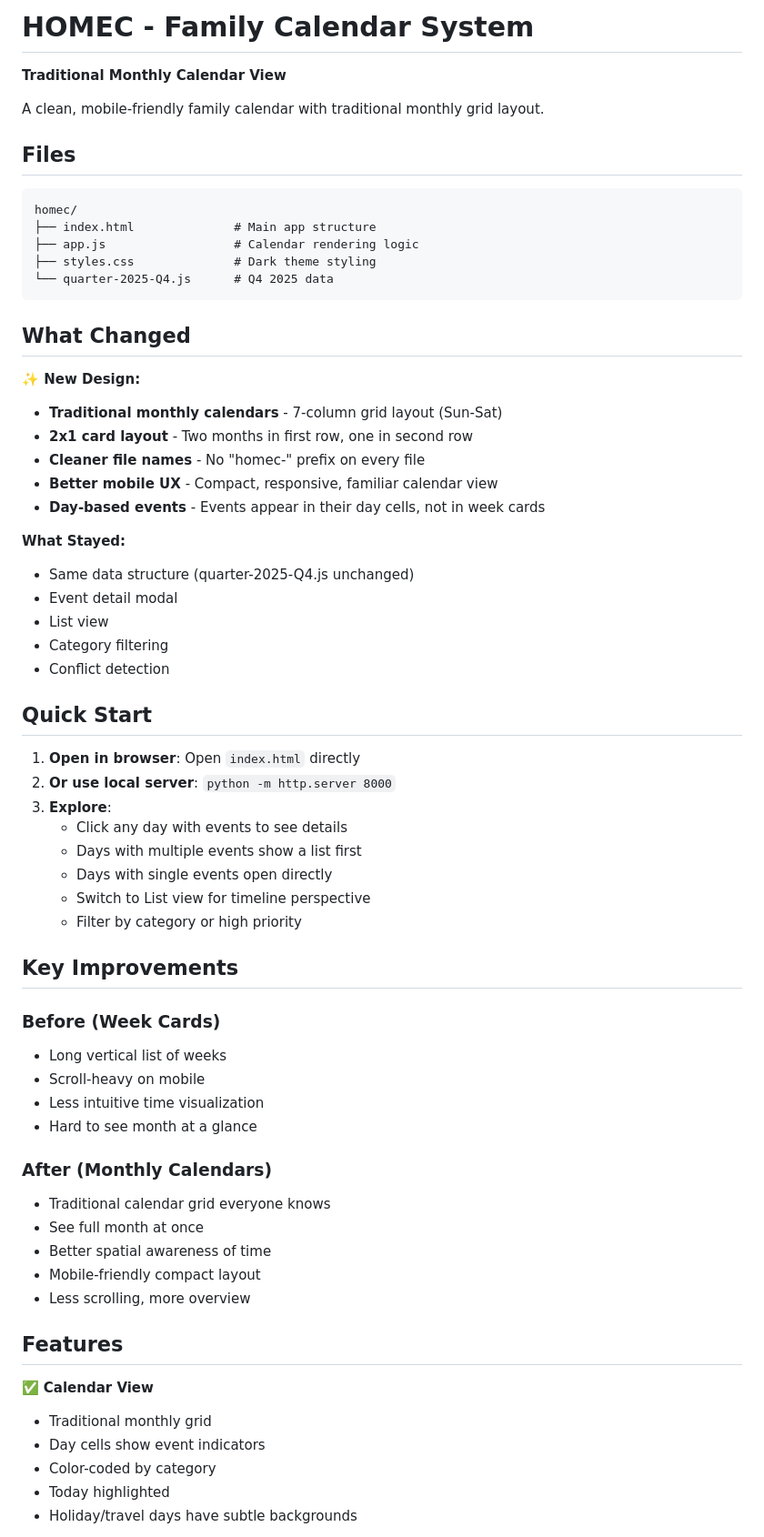
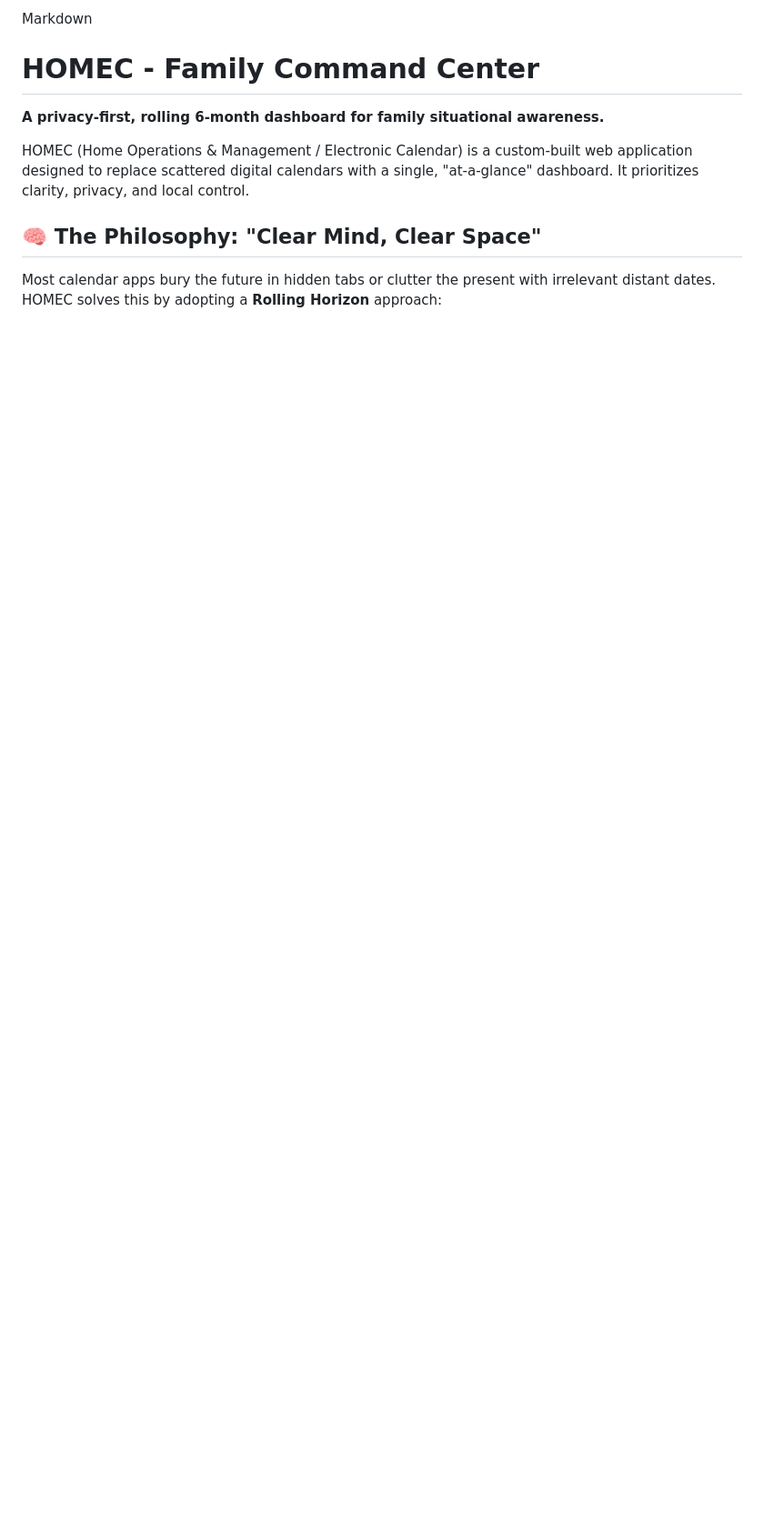
Before and after one commit to cosperjeff-arizona/homec, a Markdown page: README.md, the part around the change printed below. Shown: that part at 91% size. GitHub-like rendering; blank space fills up the shorter version.

````diff
--- a/README.md
+++ b/README.md
@@ -1,67 +1,12 @@
-# HOMEC - Family Calendar System
+Markdown
 
-**Traditional Monthly Calendar View**
+# HOMEC - Family Command Center
 
-A clean, mobile-friendly family calendar with traditional monthly grid layout.
+**A privacy-first, rolling 6-month dashboard for family situational awareness.**
 
-## Files
+HOMEC (Home Operations & Management / Electronic Calendar) is a custom-built web application designed to replace scattered digital calendars with a single, "at-a-glance" dashboard. It prioritizes clarity, privacy, and local control.
 
-```
-homec/
-├── index.html              # Main app structure
-├── app.js                  # Calendar rendering logic
-├── styles.css              # Dark theme styling
-└── quarter-2025-Q4.js      # Q4 2025 data
-```
+## 🧠 The Philosophy: "Clear Mind, Clear Space"
 
-## What Changed
+Most calendar apps bury the future in hidden tabs or clutter the present with irrelevant distant dates. HOMEC solves this by adopting a **Rolling Horizon** approach:
 
-**✨ New Design:**
-- **Traditional monthly calendars** - 7-column grid layout (Sun-Sat)
-- **2x1 card layout** - Two months in first row, one in second row
-- **Cleaner file names** - No "homec-" prefix on every file
-- **Better mobile UX** - Compact, responsive, familiar calendar view
-- **Day-based events** - Events appear in their day cells, not in week cards
-
-**What Stayed:**
-- Same data structure (quarter-2025-Q4.js unchanged)
-- Event detail modal
-- List view
-- Category filtering
-- Conflict detection
-
-## Quick Start
-
-1. **Open in browser**: Open `index.html` directly
-2. **Or use local server**: `python -m http.server 8000`
-3. **Explore**:
-   - Click any day with events to see details
-   - Days with multiple events show a list first
-   - Days with single events open directly
-   - Switch to List view for timeline perspective
-   - Filter by category or high priority
-
-## Key Improvements
-
-### Before (Week Cards)
-- Long vertical list of weeks
-- Scroll-heavy on mobile
-- Less intuitive time visualization
-- Hard to see month at a glance
-
-### After (Monthly Calendars)
-- Traditional calendar grid everyone knows
-- See full month at once
-- Better spatial awareness of time
-- Mobile-friendly compact layout
-- Less scrolling, more overview
-
-## Features
-
-✅ **Calendar View**
-- Traditional monthly grid
-- Day cells show event indicators
-- Color-coded by category
-- Today highlighted
-- Holiday/travel days have subtle backgrounds
-
````
Also changed, not shown: other parts of README.md (+103 -90 lines).
